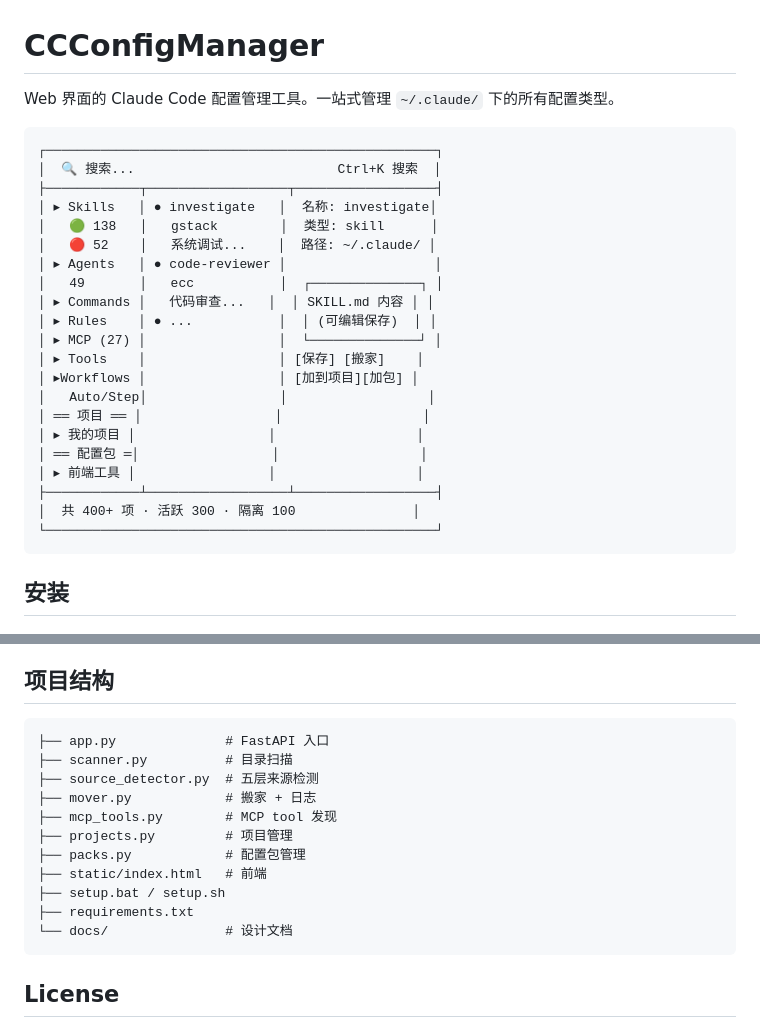
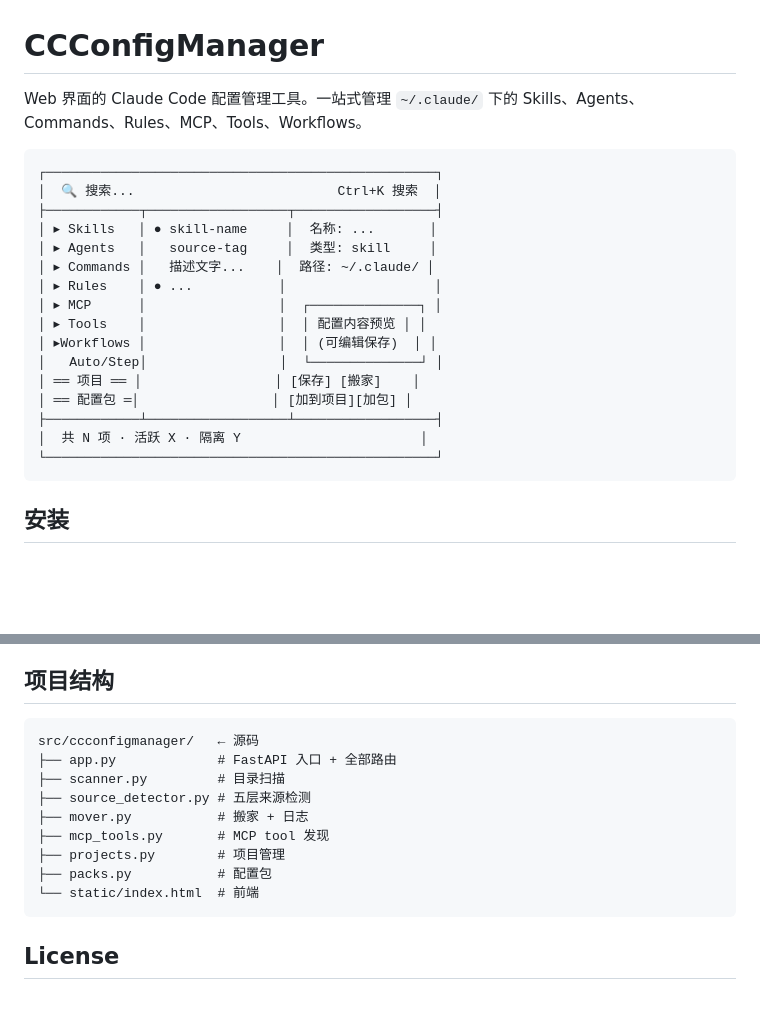
Before and after one commit to Altolia-P/CCConfigManager, a Markdown page: README.md, 2 parts joined by grey strips. Drawn GitHub-style; blank space fills up the shorter version.

````diff
--- a/README.md
+++ b/README.md
@@ -1,28 +1,23 @@
 # CCConfigManager
 
-Web 界面的 Claude Code 配置管理工具。一站式管理 `~/.claude/` 下的所有配置类型。
+Web 界面的 Claude Code 配置管理工具。一站式管理 `~/.claude/` 下的 Skills、Agents、Commands、Rules、MCP、Tools、Workflows。
 
 ```
 ┌──────────────────────────────────────────────────┐
 │  🔍 搜索...                          Ctrl+K 搜索  │
 ├────────────┬──────────────────┬──────────────────┤
-│ ▸ Skills   │ ● investigate   │  名称: investigate│
-│   🟢 138   │   gstack        │  类型: skill      │
-│   🔴 52    │   系统调试...    │  路径: ~/.claude/ │
-│ ▸ Agents   │ ● code-reviewer │                   │
-│   49       │   ecc           │  ┌──────────────┐ │
-│ ▸ Commands │   代码审查...   │  │ SKILL.md 内容 │ │
-│ ▸ Rules    │ ● ...           │  │ (可编辑保存)  │ │
-│ ▸ MCP (27) │                 │  └──────────────┘ │
-│ ▸ Tools    │                 │ [保存] [搬家]    │
-│ ▸Workflows │                 │ [加到项目][加包] │
-│   Auto/Step│                 │                  │
-│ ══ 项目 ══ │                 │                  │
-│ ▸ 我的项目 │                 │                  │
-│ ══ 配置包 ═│                 │                  │
-│ ▸ 前端工具 │                 │                  │
+│ ▸ Skills   │ ● skill-name     │  名称: ...       │
+│ ▸ Agents   │   source-tag     │  类型: skill     │
+│ ▸ Commands │   描述文字...    │  路径: ~/.claude/ │
+│ ▸ Rules    │ ● ...           │                   │
+│ ▸ MCP      │                 │  ┌──────────────┐ │
+│ ▸ Tools    │                 │  │ 配置内容预览 │ │
+│ ▸Workflows │                 │  │ (可编辑保存)  │ │
+│   Auto/Step│                 │  └──────────────┘ │
+│ ══ 项目 ══ │                 │ [保存] [搬家]    │
+│ ══ 配置包 ═│                 │ [加到项目][加包] │
 ├────────────┴──────────────────┴──────────────────┤
-│  共 400+ 项 · 活跃 300 · 隔离 100               │
+│  共 N 项 · 活跃 X · 隔离 Y                       │
 └──────────────────────────────────────────────────┘
 ```
 
@@ -104,17 +99,15 @@ python app.py
 ## 项目结构
 
 ```
-├── app.py              # FastAPI 入口
-├── scanner.py          # 目录扫描
-├── source_detector.py  # 五层来源检测
-├── mover.py            # 搬家 + 日志
-├── mcp_tools.py        # MCP tool 发现
-├── projects.py         # 项目管理
-├── packs.py            # 配置包管理
-├── static/index.html   # 前端
-├── setup.bat / setup.sh
-├── requirements.txt
-└── docs/               # 设计文档
+src/ccconfigmanager/   ← 源码
+├── app.py             # FastAPI 入口 + 全部路由
+├── scanner.py         # 目录扫描
+├── source_detector.py # 五层来源检测
+├── mover.py           # 搬家 + 日志
+├── mcp_tools.py       # MCP tool 发现
+├── projects.py        # 项目管理
+├── packs.py           # 配置包
+└── static/index.html  # 前端
 ```
 
 ## License
````
Also changed, not shown: other parts of README.md (+20 -20 lines).
